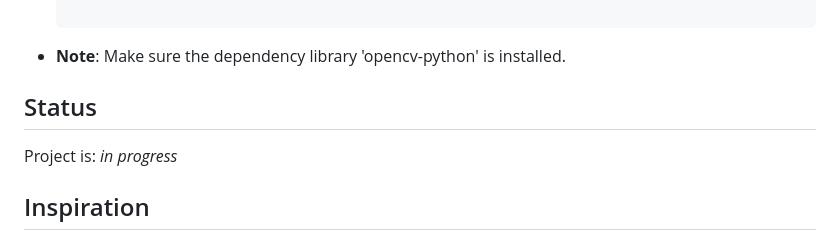
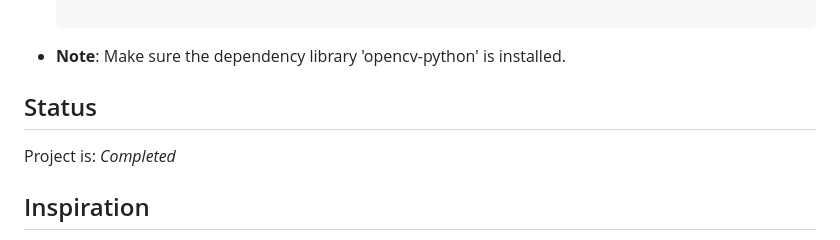
Before and after one commit to Skialith/DB, a Markdown page: README.md, the part around the change. Rendered like a GitHub page.

```diff
--- a/README.md
+++ b/README.md
@@ -198,7 +198,7 @@ List of features ready and TODOs for future development
 
 ## Status
 
-Project is: _in progress_
+Project is: _Completed_
 
 ## Inspiration
 
```
